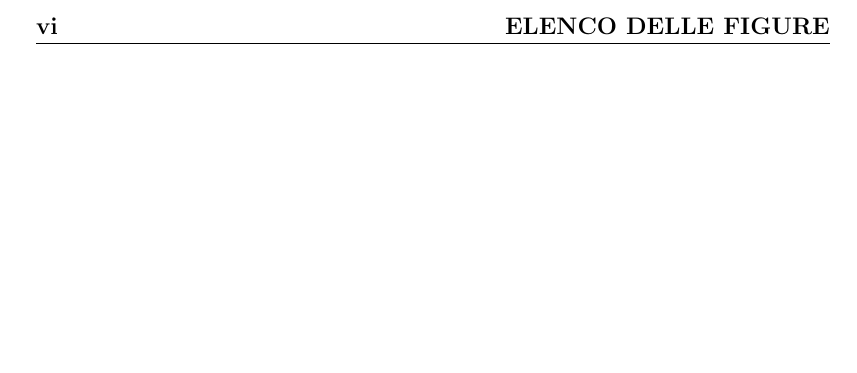
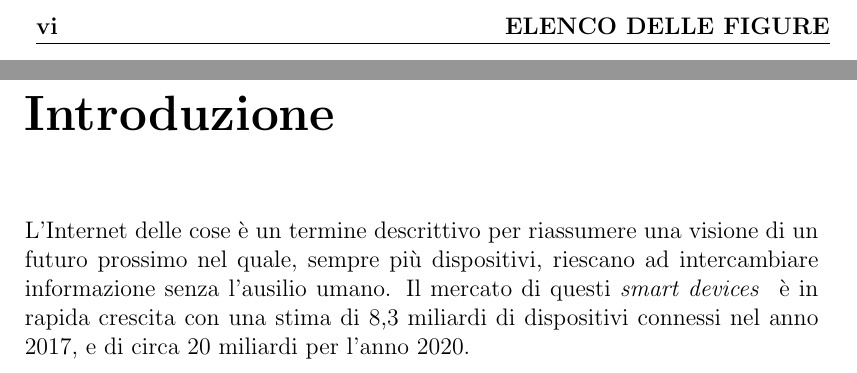
Before and after one commit to parzival3/Tesi, a LaTeX book (Tex_Files/main.tex, which reads Tex_Files/Preface/Introduzione.tex): part of page 8 of 8 before the commit and two parts of pages 8 and 9 of 10 after it, the two joined at a grey line, cut so that both start at the same text, the shorter picture padded with empty space. The pictures show the PDF file Tesi.pdf that the author committed with the source.

Commit message:
Inizio della introduzione

```diff
--- a/Tex_Files/Preface/Introduzione.tex
+++ b/Tex_Files/Preface/Introduzione.tex
@@ -0,0 +1,7 @@
+\chapter*{Introduzione}
+\addcontentsline{toc}{chapter}{Introduzione}
+L'Internet delle cose è un termine descrittivo per riassumere una visione di
+un futuro prossimo nel quale, sempre più dispositivi, riescano ad intercambiare
+informazione senza l'ausilio umano. Il mercato di questi \emph{smart devices } è
+in rapida crescita con una stima di 8,3 miliardi di dispositivi connessi nel
+anno 2017, e di circa 20 miliardi per l'anno 2020.
```
Also changed, not shown: Tex_Files/main.tex (+1 -1 lines), Tesi.pdf.
